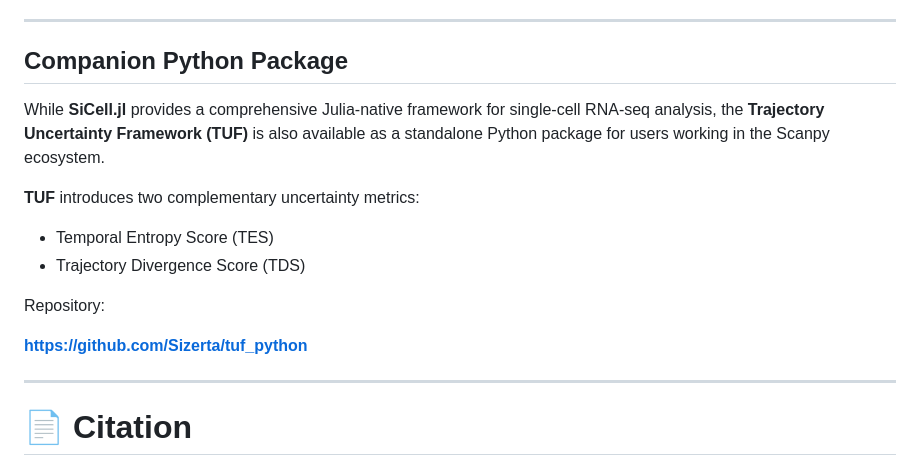
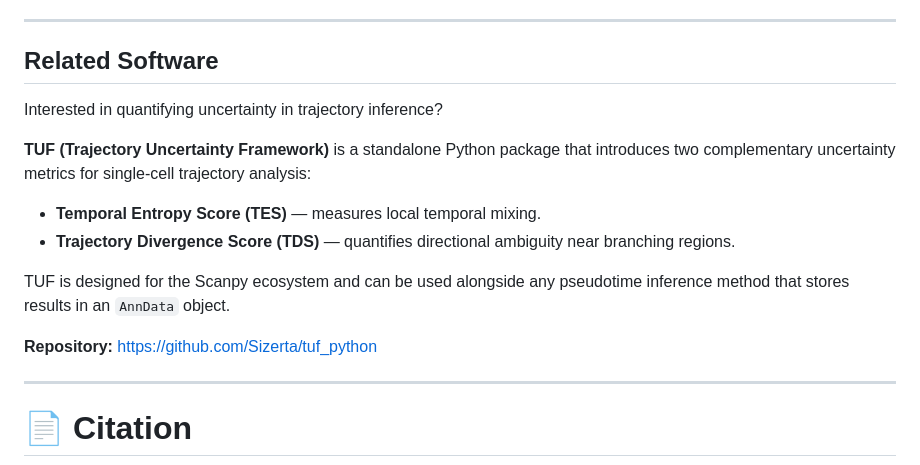
Before and after one commit to Sizerta/SiCell.jl, a Markdown page: README.md, the part around the change. Rendered like a GitHub page.

```diff
--- a/README.md
+++ b/README.md
@@ -173,18 +173,18 @@ Documentation includes:
 * API reference
 
 ---
-## Companion Python Package
+## Related Software
 
-While **SiCell.jl** provides a comprehensive Julia-native framework for single-cell RNA-seq analysis, the **Trajectory Uncertainty Framework (TUF)** is also available as a standalone Python package for users working in the Scanpy ecosystem.
+Interested in quantifying uncertainty in trajectory inference?
 
-**TUF** introduces two complementary uncertainty metrics:
+**TUF (Trajectory Uncertainty Framework)** is a standalone Python package that introduces two complementary uncertainty metrics for single-cell trajectory analysis:
 
-- Temporal Entropy Score (TES)
-- Trajectory Divergence Score (TDS)
+- **Temporal Entropy Score (TES)** — measures local temporal mixing.
+- **Trajectory Divergence Score (TDS)** — quantifies directional ambiguity near branching regions.
 
-Repository:
+TUF is designed for the Scanpy ecosystem and can be used alongside any pseudotime inference method that stores results in an `AnnData` object.
 
-**https://github.com/Sizerta/tuf_python**
+**Repository:** https://github.com/Sizerta/tuf_python
 
 ---
 # 📄 Citation
```
